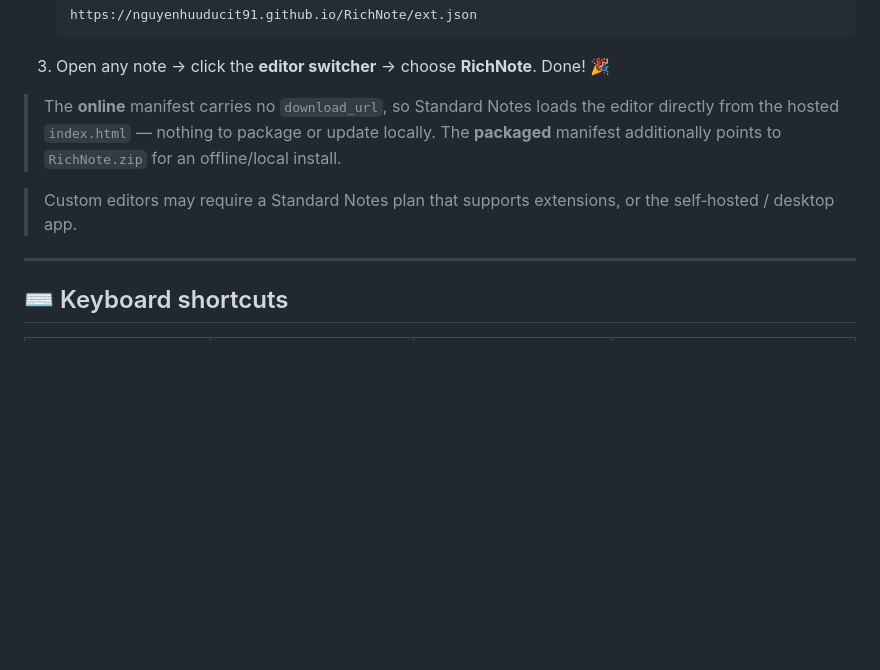
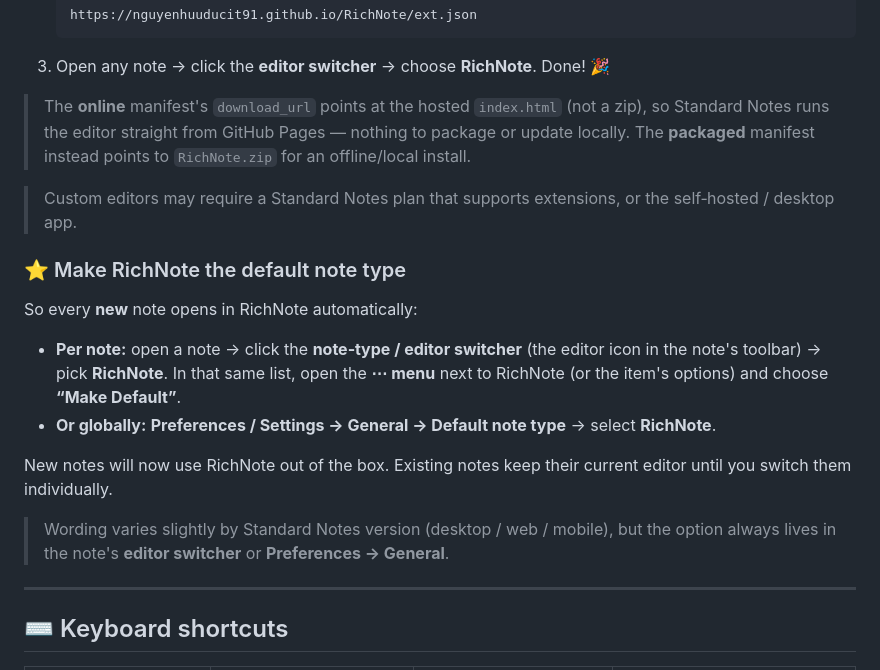
Before and after one commit to nguyenhuuducit91/RichNote, a Markdown page: README.md, the part around the change. GitHub-like rendering; blank space fills up the shorter version.

Commit message:
feat: update README to clarify online manifest usage and add instructions for setting RichNote as default editor

```diff
--- a/README.md
+++ b/README.md
@@ -59,11 +59,23 @@ Standard Notes loads editors from a URL. Just import one of the manifests below.
 
 3. Open any note → click the **editor switcher** → choose **RichNote**. Done! 🎉
 
-> The **online** manifest carries no `download_url`, so Standard Notes loads the editor
-> directly from the hosted `index.html` — nothing to package or update locally. The
-> **packaged** manifest additionally points to `RichNote.zip` for an offline/local install.
+> The **online** manifest's `download_url` points at the hosted `index.html` (not a zip),
+> so Standard Notes runs the editor straight from GitHub Pages — nothing to package or
+> update locally. The **packaged** manifest instead points to `RichNote.zip` for an
+> offline/local install.
 
 > Custom editors may require a Standard Notes plan that supports extensions, or the self‑hosted / desktop app.
+
+### ⭐ Make RichNote the default note type
+
+So every **new** note opens in RichNote automatically:
+
+- **Per note:** open a note → click the **note‑type / editor switcher** (the editor icon in the note's toolbar) → pick **RichNote**. In that same list, open the **⋯ menu** next to RichNote (or the item's options) and choose **“Make Default”**.
+- **Or globally:** **Preferences / Settings → General → Default note type** → select **RichNote**.
+
+New notes will now use RichNote out of the box. Existing notes keep their current editor until you switch them individually.
+
+> Wording varies slightly by Standard Notes version (desktop / web / mobile), but the option always lives in the note's **editor switcher** or **Preferences → General**.
 
 ---
 
```
